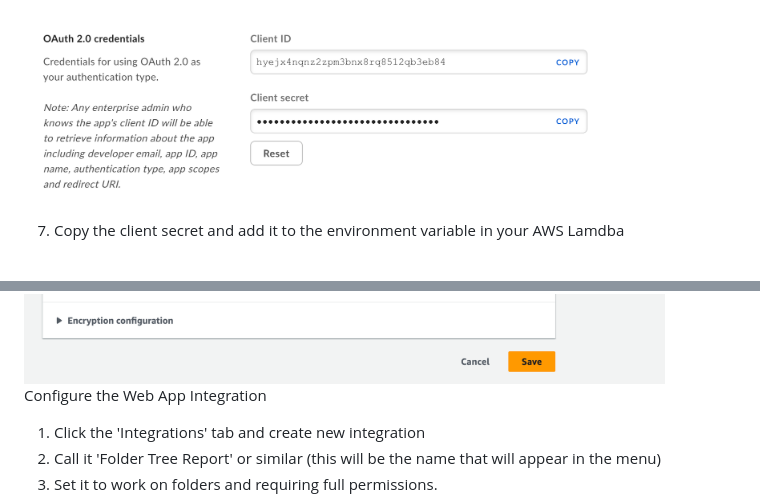
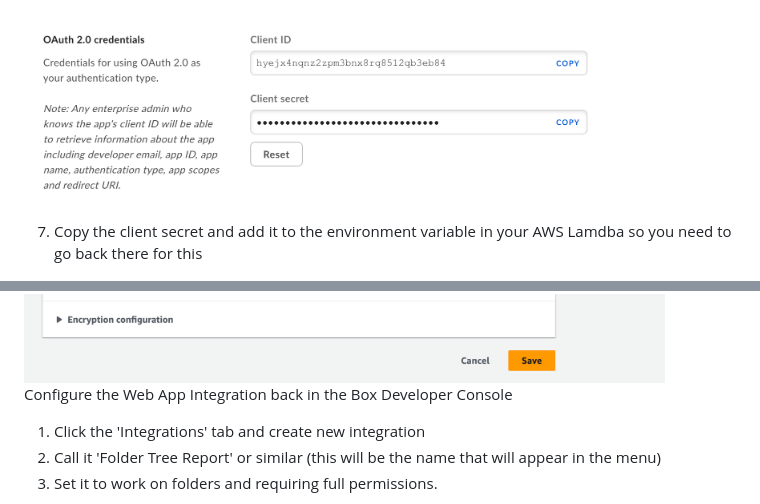
Before and after one commit to pchristensenB/folder-tree-report, a Markdown page: README.md, 2 parts joined by grey strips. Rendered like a GitHub page.

```diff
--- a/README.md
+++ b/README.md
@@ -51,13 +51,13 @@ For this you will need a Box account. If you have not already got one, sign up h
 
 <img src="/img/box4.png" width="90%" height="90%">
 
-7. Copy the client secret and add it to the environment variable in your AWS Lamdba
+7. Copy the client secret and add it to the environment variable in your AWS Lamdba so you need to go back there for this
 
 <img src="/img/env1.png" width="90%" height="90%">
 
 <img src="/img/env2.png" width="90%" height="90%">
 
-Configure the Web App Integration
+Configure the Web App Integration back in the Box Developer Console
 1. Click the 'Integrations' tab and create new integration
 2. Call it 'Folder Tree Report' or similar (this will be the name that will appear in the menu)
 3. Set it to work on folders and requiring full permissions.
```
